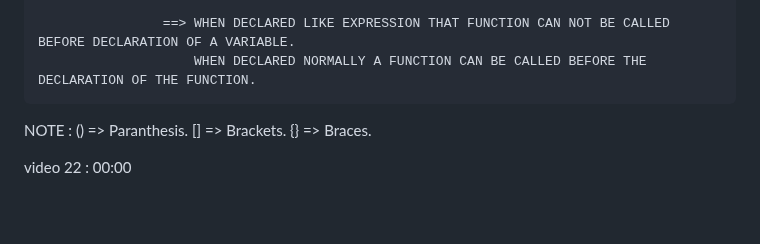
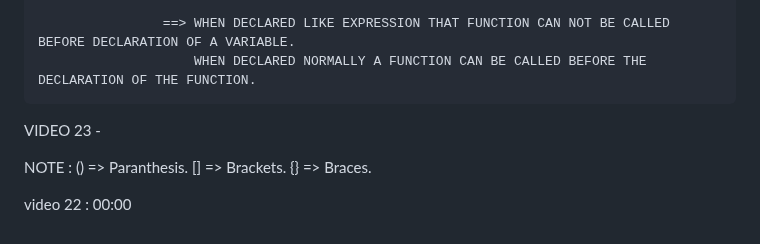
Before and after one commit to ashishsingh0307/Learn_javascript, a Markdown page: README.md, the part around the change. Drawn GitHub-style; blank space fills up the shorter version.

```diff
--- a/README.md
+++ b/README.md
@@ -1046,6 +1046,8 @@ VIDEO 22 - MORE ON SCOPES
                     ==> WHEN DECLARED LIKE EXPRESSION THAT FUNCTION CAN NOT BE CALLED BEFORE DECLARATION OF A VARIABLE.
                         WHEN DECLARED NORMALLY A FUNCTION CAN BE CALLED BEFORE THE DECLARATION OF THE FUNCTION.
 
+VIDEO 23 -
+
 NOTE : () => Paranthesis.
        [] => Brackets.
        {} => Braces.
```
